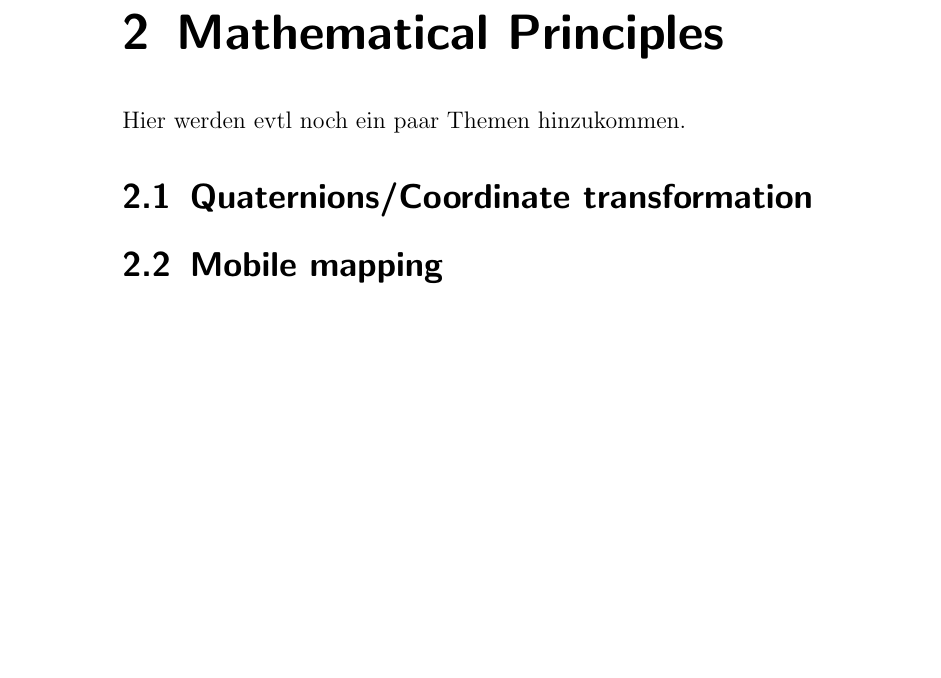
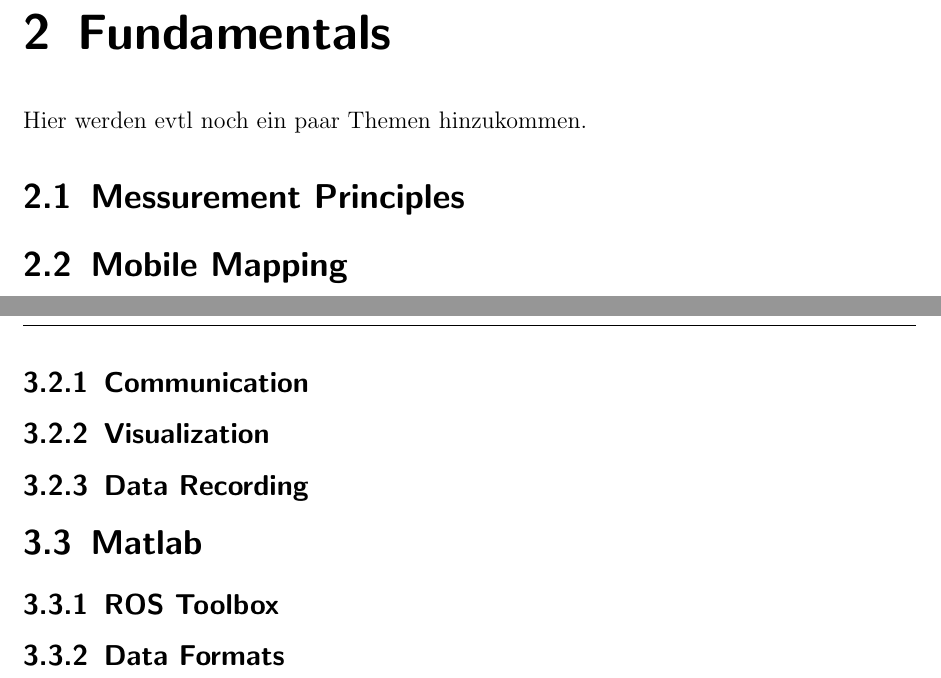
Before and after one commit to worldpotato/BachelorThesis, a LaTeX thesis (00_master.tex, which reads content/05_mathematical_principles.tex, content/06_used_components.tex): part of page 8 of 14 before the commit and two parts of pages 9 and 11 of 16 after it, the two joined at a grey line, cut at the place of the change, the shorter picture padded with empty space. Compiled offline with pdfLaTeX.

Commit message:
apply request about structure from abmayr

```diff
--- a/content/05_mathematical_principles.tex
+++ b/content/05_mathematical_principles.tex
@@ -1,4 +1,4 @@
-\chapter{Mathematical Principles}
+\chapter{Fundamentals}
 Hier werden evtl noch ein paar Themen hinzukommen.
-\section{Quaternions/Coordinate transformation}
-\section{Mobile mapping}
+\section{Messurement Principles}
+\section{Mobile Mapping}
--- a/content/06_used_components.tex
+++ b/content/06_used_components.tex
@@ -31,5 +31,10 @@
 
 \section{ROS}
 	\ac{ROS}
+\subsection{Communication}
+\subsection{Visualization}
+\subsection{Data Recording}
 
 \section{Matlab}
+\subsection{ROS Toolbox}
+\subsection{Data Formats}
```
Also changed, not shown: content/09_outlook.tex (+1 -1 lines).
